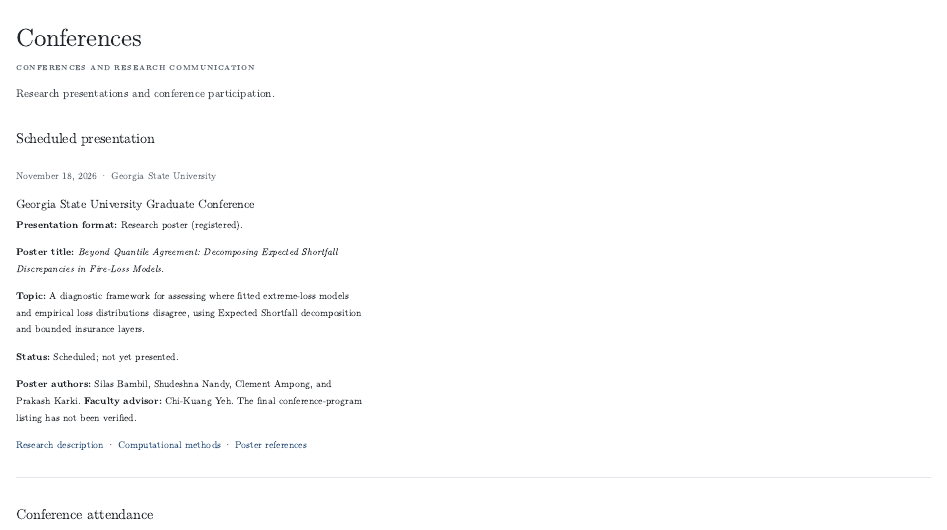
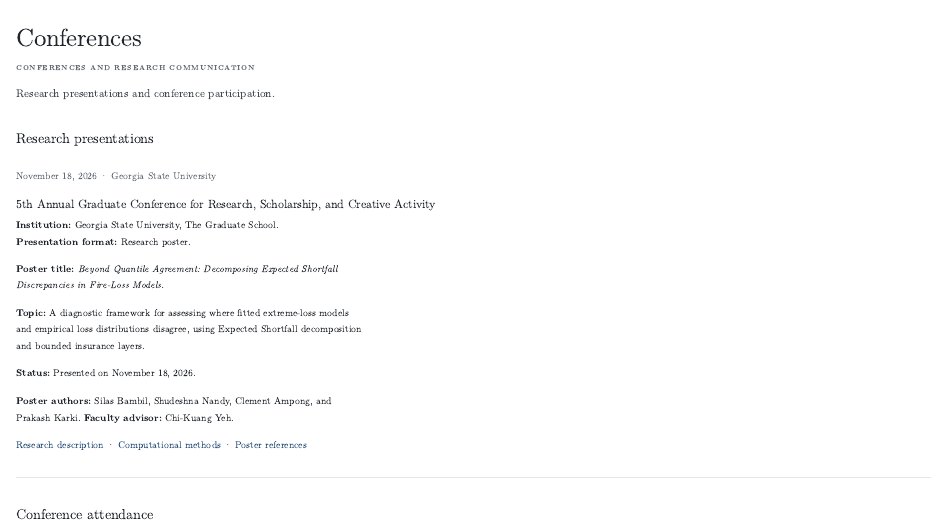
Before and after one commit to sdbambil1/sdbambil1.github.io, a Quarto document (conferences.qmd): the page in a window 1100 px wide, from its top. Rendered offline with R 4.5, knitr and Pandoc in place of Quarto, with nearby package versions.

Commit message:
Record November 18 GSU Graduate Conference poster presentation

```diff
--- a/conferences.qmd
+++ b/conferences.qmd
@@ -1,27 +1,28 @@
 ---
 title: "Conferences"
-description: "Conference presentations and attendance by Silas Bambil, including a scheduled fire-loss research poster at Georgia State University."
+description: "Conference presentations by Silas Bambil, including the November 18, 2026 graduate research poster presentation at Georgia State University."
 ---
 
 <p class="eyebrow">Conferences and research communication</p>
 <p class="lede">Research presentations and conference participation.</p>
 
-## Scheduled presentation
+## Research presentations
 
 ::: {.cv-entry}
 <p class="meta">November 18, 2026 · Georgia State University</p>
 
-### Georgia State University Graduate Conference
+### 5th Annual Graduate Conference for Research, Scholarship, and Creative Activity
 
-**Presentation format:** Research poster (registered).
+**Institution:** Georgia State University, The Graduate School.
+**Presentation format:** Research poster.
 
 **Poster title:** *Beyond Quantile Agreement: Decomposing Expected Shortfall Discrepancies in Fire-Loss Models.*
 
 **Topic:** A diagnostic framework for assessing where fitted extreme-loss models and empirical loss distributions disagree, using Expected Shortfall decomposition and bounded insurance layers.
 
-**Status:** Scheduled; not yet presented.
+**Status:** Presented on November 18, 2026.
 
-**Poster authors:** Silas Bambil, Shudeshna Nandy, Clement Ampong, and Prakash Karki. **Faculty advisor:** Chi-Kuang Yeh. The final conference-program listing has not been verified.
+**Poster authors:** Silas Bambil, Shudeshna Nandy, Clement Ampong, and Prakash Karki. **Faculty advisor:** Chi-Kuang Yeh.
 
 [Research description](research.qmd#fire-loss) · [Computational methods](projects.qmd#nfirs-analysis) · [Poster references](evt-fireloss-references.qmd)
 :::
```
